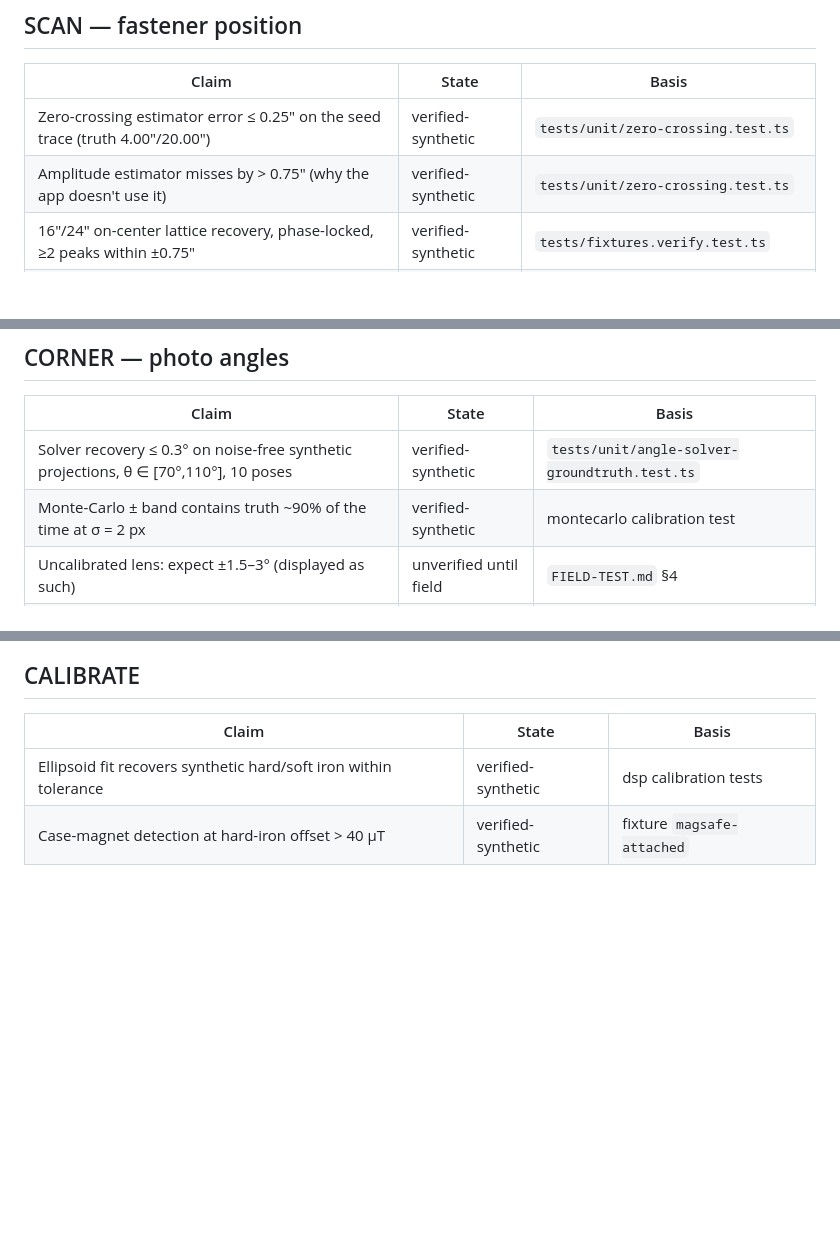
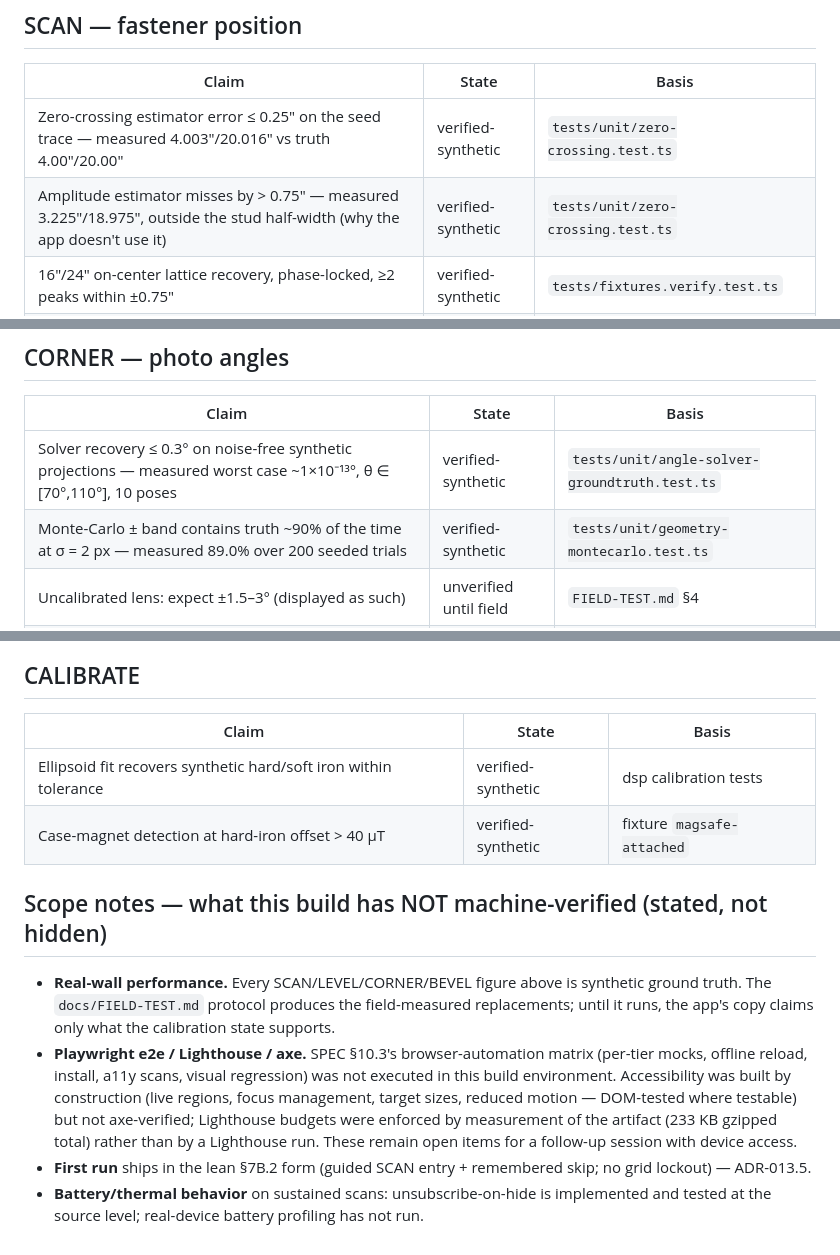
Before and after one commit to Tyler-N-Douglass/square, a Markdown page: docs/ACCURACY.md, 3 parts joined by grey strips. GitHub-like rendering; blank space fills up the shorter version.

Commit message:
Docs: ACCURACY.md measured numbers from Gates 1-2 + explicit unverified-scope notes
Co-Authored-By: Claude Fable 5 <noreply@anthropic.com>
Claude-Session: https://claude.ai/code/session_01G3aYU8RLEWMGYJduaX3cga

```diff
--- a/docs/ACCURACY.md
+++ b/docs/ACCURACY.md
@@ -13,8 +13,8 @@ Status legend: **verified-synthetic** (green test against synthetic ground truth
 
 | Claim | State | Basis |
 |---|---|---|
-| Zero-crossing estimator error ≤ 0.25″ on the seed trace (truth 4.00″/20.00″) | verified-synthetic | `tests/unit/zero-crossing.test.ts` |
-| Amplitude estimator misses by > 0.75″ (why the app doesn't use it) | verified-synthetic | `tests/unit/zero-crossing.test.ts` |
+| Zero-crossing estimator error ≤ 0.25″ on the seed trace — measured 4.003″/20.016″ vs truth 4.00″/20.00″ | verified-synthetic | `tests/unit/zero-crossing.test.ts` |
+| Amplitude estimator misses by > 0.75″ — measured 3.225″/18.975″, outside the stud half-width (why the app doesn't use it) | verified-synthetic | `tests/unit/zero-crossing.test.ts` |
 | 16″/24″ on-center lattice recovery, phase-locked, ≥2 peaks within ±0.75″ | verified-synthetic | `tests/fixtures.verify.test.ts` |
 | Detector precision/recall vs. SNR | verified-synthetic | `docs/accuracy-dsp.md` (published curve) |
 | Real-wall position error | — | pending `FIELD-TEST.md` §2 |
@@ -38,8 +38,8 @@ object; work over metal studs, dense plaster lath, or near live conduit, ductwor
 
 | Claim | State | Basis |
 |---|---|---|
-| Solver recovery ≤ 0.3° on noise-free synthetic projections, θ ∈ [70°,110°], 10 poses | verified-synthetic | `tests/unit/angle-solver-groundtruth.test.ts` |
-| Monte-Carlo ± band contains truth ~90% of the time at σ = 2 px | verified-synthetic | montecarlo calibration test |
+| Solver recovery ≤ 0.3° on noise-free synthetic projections — measured worst case ~1×10⁻¹³°, θ ∈ [70°,110°], 10 poses | verified-synthetic | `tests/unit/angle-solver-groundtruth.test.ts` |
+| Monte-Carlo ± band contains truth ~90% of the time at σ = 2 px — measured 89.0% over 200 seeded trials | verified-synthetic | `tests/unit/geometry-montecarlo.test.ts` |
 | Uncalibrated lens: expect ±1.5–3° (displayed as such) | unverified until field | `FIELD-TEST.md` §4 |
 | Calibrated lens: expect ±0.3–0.8° | unverified until field | `FIELD-TEST.md` §4 |
 | Degenerate geometry refuses rather than reports | verified-synthetic | groundtruth test, refusal case |
@@ -65,3 +65,19 @@ object; work over metal studs, dense plaster lath, or near live conduit, ductwor
 |---|---|---|
 | Ellipsoid fit recovers synthetic hard/soft iron within tolerance | verified-synthetic | dsp calibration tests |
 | Case-magnet detection at hard-iron offset > 40 µT | verified-synthetic | fixture `magsafe-attached` |
+
+## Scope notes — what this build has NOT machine-verified (stated, not hidden)
+
+- **Real-wall performance.** Every SCAN/LEVEL/CORNER/BEVEL figure above is synthetic ground
+  truth. The `docs/FIELD-TEST.md` protocol produces the field-measured replacements; until it
+  runs, the app's copy claims only what the calibration state supports.
+- **Playwright e2e / Lighthouse / axe.** SPEC §10.3's browser-automation matrix (per-tier mocks,
+  offline reload, install, a11y scans, visual regression) was not executed in this build
+  environment. Accessibility was built by construction (live regions, focus management, target
+  sizes, reduced motion — DOM-tested where testable) but not axe-verified; Lighthouse budgets
+  were enforced by measurement of the artifact (233 KB gzipped total) rather than by a
+  Lighthouse run. These remain open items for a follow-up session with device access.
+- **First run** ships in the lean §7B.2 form (guided SCAN entry + remembered skip; no grid
+  lockout) — ADR-013.5.
+- **Battery/thermal behavior** on sustained scans: unsubscribe-on-hide is implemented and
+  tested at the source level; real-device battery profiling has not run.
```
